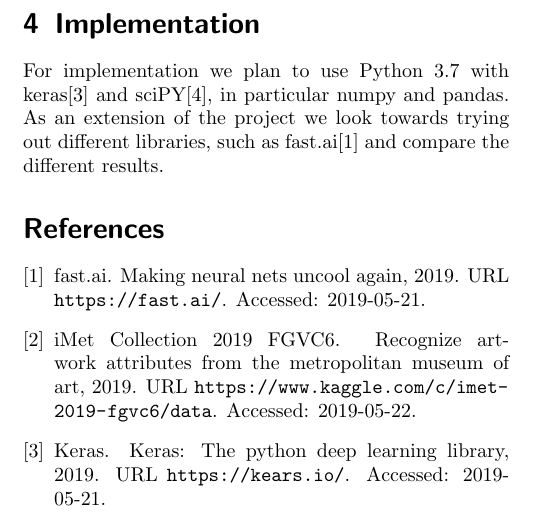
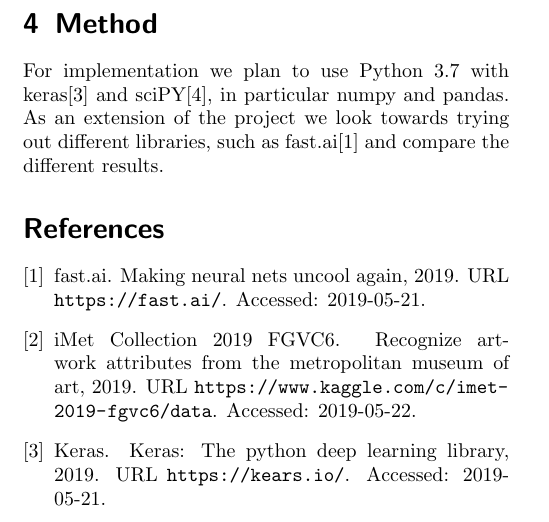
Before and after one commit to 4103wei/DeepLearning_20-00-1034-IV_Project, a LaTeX paper (Expose/deeplearning_expose.tex, which reads Expose/method.tex): part of page 2 of 2, cut at the place of the change. Compiled offline with pdfLaTeX.

Commit message:
Renamed methods.tex to method.tex

```diff
--- a/Expose/deeplearning_expose.tex
+++ b/Expose/deeplearning_expose.tex
@@ -43,7 +43,7 @@
 %\input{related}
 \input{data.tex}
 \input{scope.tex}
-\input{methods.tex}
+\input{method.tex}
 
 \bibliographystyle{plainnat}
 \bibliography{bibliography}
--- a/Expose/methods.tex
+++ b/Expose/method.tex
@@ -1,4 +1,4 @@
-\section{Implementation}
+\section{Method}
 For implementation we plan to use Python 3.7 with keras\cite{KERAS} and sciPY\cite{SCIPY}, in particular numpy and pandas.
 As an extension of the project we look towards trying out different libraries, such as fast.ai\cite{FASTAI} and compare the different results.
 % If we have enough time left at the end of the project we might also try different libraries and compare if we can get better results that way.
```
